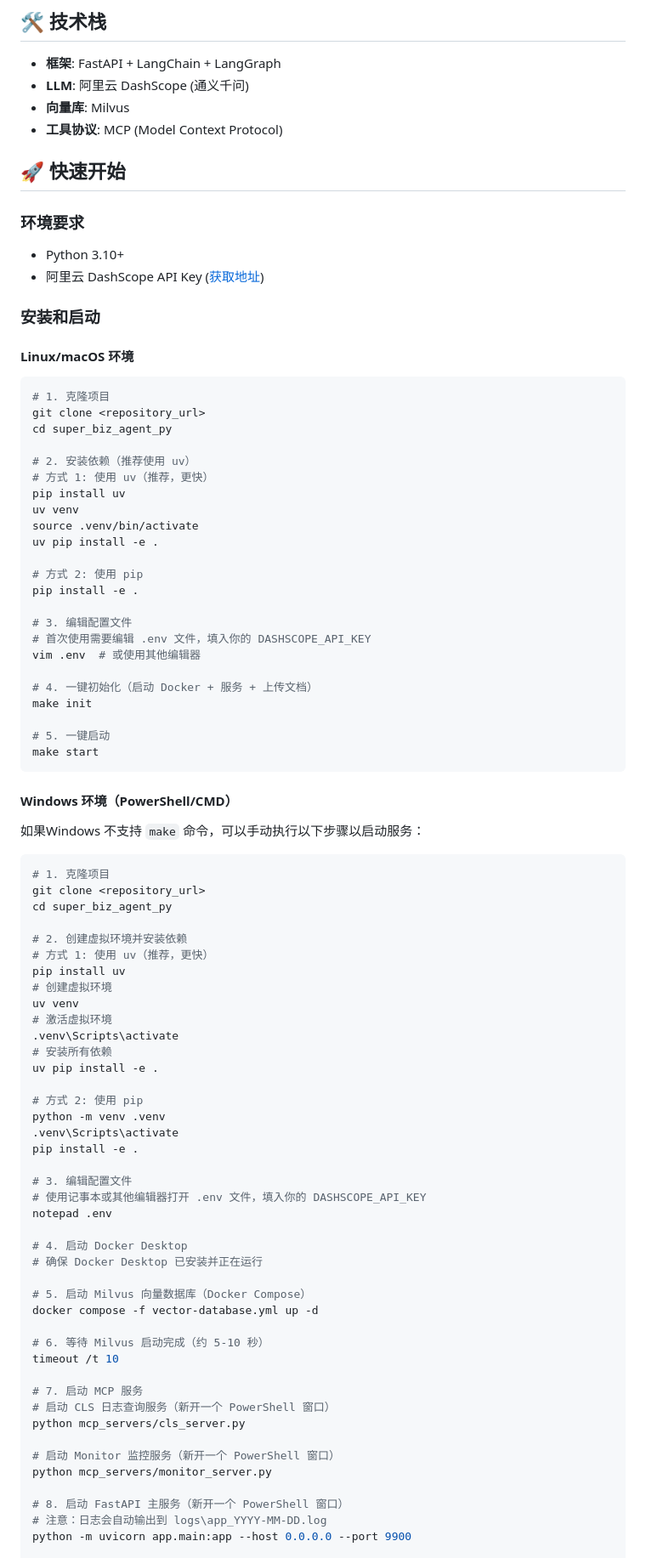
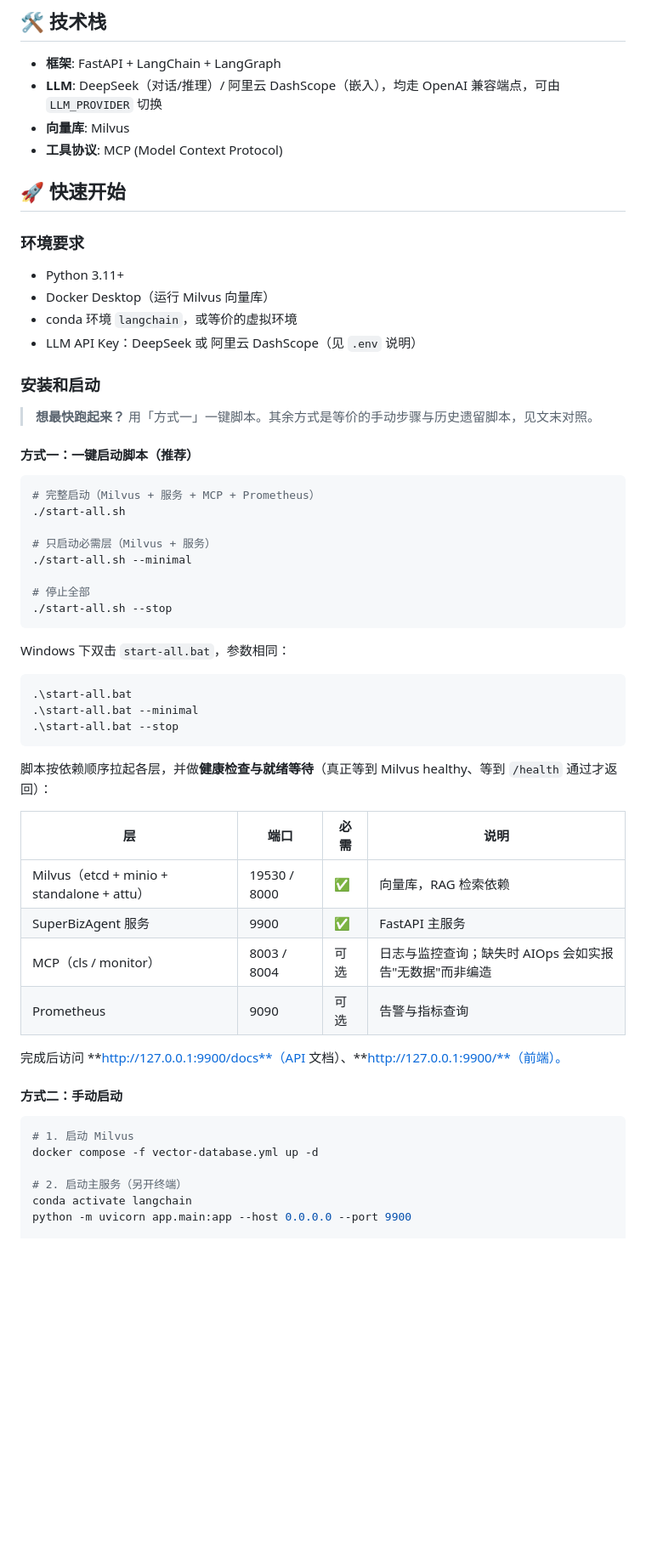
Before and after one commit to Frost9528/AI-OnCall-Agent, a Markdown page: README.md, the part around one of its changes. Shown at 85% size. Rendered like a GitHub page; blank space fills up the shorter version.

Commit message:
docs: README 补充一键启动脚本用法与配置说明
- 启动方式改为三段式：一键脚本（推荐）/ 手动分步 / 历史脚本对照表。
- 新增 .env 关键配置说明（LLM_PROVIDER 切换、嵌入模型单独用 DashScope）
  与两个易踩的坑：# 而非 ; 作注释、改完需重启。
- 补充知识库文档上传命令（bash 与 PowerShell 两种）。
- 技术栈更新为 DeepSeek + DashScope 嵌入的实际组合。

````diff
--- a/README.md
+++ b/README.md
@@ -17,91 +17,61 @@
 ## 🛠️ 技术栈
 
 - **框架**: FastAPI + LangChain + LangGraph
-- **LLM**: 阿里云 DashScope (通义千问)
+- **LLM**: DeepSeek（对话/推理）/ 阿里云 DashScope（嵌入），均走 OpenAI 兼容端点，可由 `LLM_PROVIDER` 切换
 - **向量库**: Milvus
 - **工具协议**: MCP (Model Context Protocol)
 
 ## 🚀 快速开始
 
 ### 环境要求
-- Python 3.10+
-- 阿里云 DashScope API Key ([获取地址](https://dashscope.aliyun.com/))
+- Python 3.11+
+- Docker Desktop（运行 Milvus 向量库）
+- conda 环境 `langchain`，或等价的虚拟环境
+- LLM API Key：DeepSeek 或 阿里云 DashScope（见 `.env` 说明）
 
 ### 安装和启动
 
-#### Linux/macOS 环境
+> **想最快跑起来？** 用「方式一」一键脚本。其余方式是等价的手动步骤与历史遗留脚本，见文末对照。
+
+#### 方式一：一键启动脚本（推荐）
 
 ```bash
-# 1. 克隆项目
-git clone <repository_url>
-cd super_biz_agent_py
+# 完整启动（Milvus + 服务 + MCP + Prometheus）
+./start-all.sh
 
-# 2. 安装依赖（推荐使用 uv）
-# 方式 1: 使用 uv（推荐，更快）
-pip install uv
-uv venv
-source .venv/bin/activate
-uv pip install -e .
+# 只启动必需层（Milvus + 服务）
+./start-all.sh --minimal
 
-# 方式 2: 使用 pip
-pip install -e .
-
-# 3. 编辑配置文件
-# 首次使用需要编辑 .env 文件，填入你的 DASHSCOPE_API_KEY
-vim .env  # 或使用其他编辑器
-
-# 4. 一键初始化（启动 Docker + 服务 + 上传文档）
-make init
-
-# 5. 一键启动
-make start
+# 停止全部
+./start-all.sh --stop
 ```
 
-#### Windows 环境（PowerShell/CMD）
-
-如果Windows 不支持 `make` 命令，可以手动执行以下步骤以启动服务：
+Windows 下双击 `start-all.bat`，参数相同：
 
 ```powershell
-# 1. 克隆项目
-git clone <repository_url>
-cd super_biz_agent_py
+.\start-all.bat
+.\start-all.bat --minimal
+.\start-all.bat --stop
+```
 
-# 2. 创建虚拟环境并安装依赖
-# 方式 1: 使用 uv（推荐，更快）
-pip install uv
-# 创建虚拟环境
-uv venv
-# 激活虚拟环境
-.venv\Scripts\activate
-# 安装所有依赖
-uv pip install -e .
+脚本按依赖顺序拉起各层，并做**健康检查与就绪等待**（真正等到 Milvus healthy、等到 `/health` 通过才返回）：
 
-# 方式 2: 使用 pip
-python -m venv .venv
-.venv\Scripts\activate
-pip install -e .
+| 层 | 端口 | 必需 | 说明 |
+|---|---|---|---|
+| Milvus（etcd + minio + standalone + attu） | 19530 / 8000 | ✅ | 向量库，RAG 检索依赖 |
+| SuperBizAgent 服务 | 9900 | ✅ | FastAPI 主服务 |
+| MCP（cls / monitor） | 8003 / 8004 | 可选 | 日志与监控查询；缺失时 AIOps 会如实报告"无数据"而非编造 |
+| Prometheus | 9090 | 可选 | 告警与指标查询 |
 
-# 3. 编辑配置文件
-# 使用记事本或其他编辑器打开 .env 文件，填入你的 DASHSCOPE_API_KEY
-notepad .env
+完成后访问 **http://127.0.0.1:9900/docs**（API 文档）、**http://127.0.0.1:9900/**（前端）。
 
-# 4. 启动 Docker Desktop
-# 确保 Docker Desktop 已安装并正在运行
+#### 方式二：手动启动
 
-# 5. 启动 Milvus 向量数据库（Docker Compose）
+```bash
+# 1. 启动 Milvus
 docker compose -f vector-database.yml up -d
 
-# 6. 等待 Milvus 启动完成（约 5-10 秒）
-timeout /t 10
-
-# 7. 启动 MCP 服务
-# 启动 CLS 日志查询服务（新开一个 PowerShell 窗口）
-python mcp_servers/cls_server.py
-
-# 启动 Monitor 监控服务（新开一个 PowerShell 窗口）
-python mcp_servers/monitor_server.py
-
-# 8. 启动 FastAPI 主服务（新开一个 PowerShell 窗口）
-# 注意：日志会自动输出到 logs\app_YYYY-MM-DD.log
+# 2. 启动主服务（另开终端）
+conda activate langchain
 python -m uvicorn app.main:app --host 0.0.0.0 --port 9900
 
````
Also changed, not shown: other parts of README.md (+42 -11 lines).
